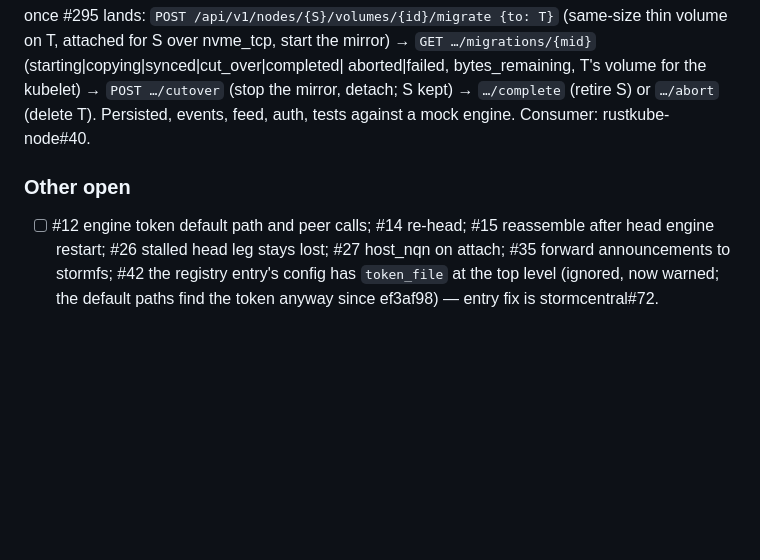
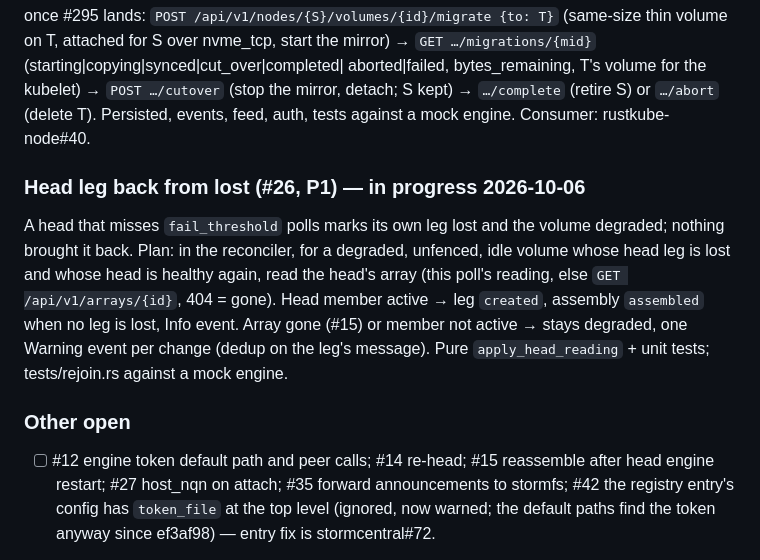
Before and after one commit to glennswest/stormstorage, a Markdown page: CLAUDE.md, the part around the change. Drawn GitHub-style; blank space fills up the shorter version.

Commit message:
docs: work plan — #26 head leg back from lost

```diff
--- a/CLAUDE.md
+++ b/CLAUDE.md
@@ -402,10 +402,20 @@ aborted|failed, bytes_remaining, T's volume for the kubelet) →
 S) or `…/abort` (delete T). Persisted, events, feed, auth, tests against a
 mock engine. Consumer: rustkube-node#40.
 
+### Head leg back from lost (#26, P1) — in progress 2026-10-06
+A head that misses `fail_threshold` polls marks its own leg lost and the
+volume degraded; nothing brought it back. Plan: in the reconciler, for a
+degraded, unfenced, idle volume whose head leg is lost and whose head is
+healthy again, read the head's array (this poll's reading, else
+`GET /api/v1/arrays/{id}`, 404 = gone). Head member active → leg
+`created`, assembly `assembled` when no leg is lost, Info event. Array
+gone (#15) or member not active → stays degraded, one Warning event per
+change (dedup on the leg's message). Pure `apply_head_reading` + unit
+tests; tests/rejoin.rs against a mock engine.
+
 ### Other open
 - [ ] #12 engine token default path and peer calls; #14 re-head; #15
-      reassemble after head engine restart; #26 stalled head leg stays
-      lost; #27 host_nqn on attach; #35 forward announcements
+      reassemble after head engine restart; #27 host_nqn on attach; #35 forward announcements
       to stormfs; #42 the registry entry's config has `token_file` at the
       top level (ignored, now warned; the default paths find the token
       anyway since ef3af98) — entry fix is stormcentral#72.
```
